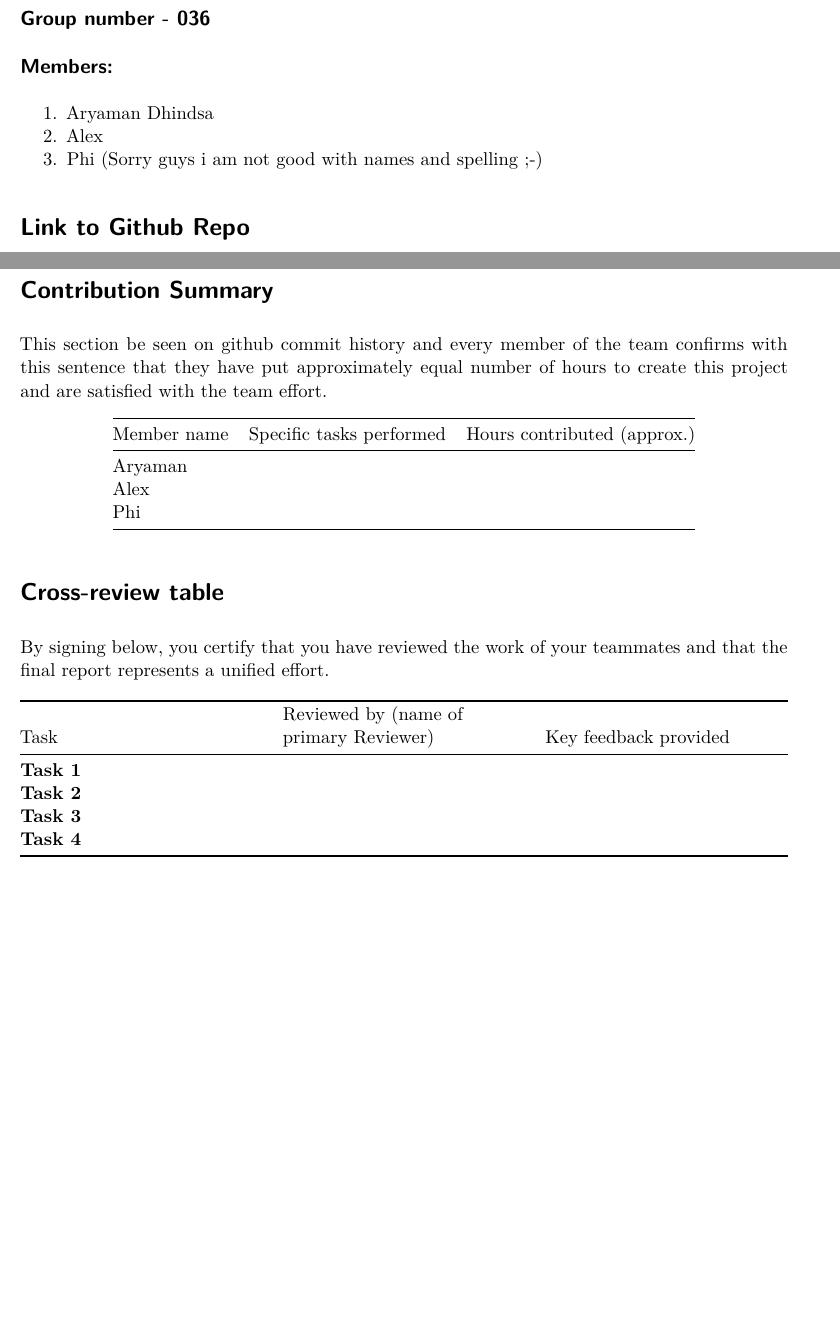
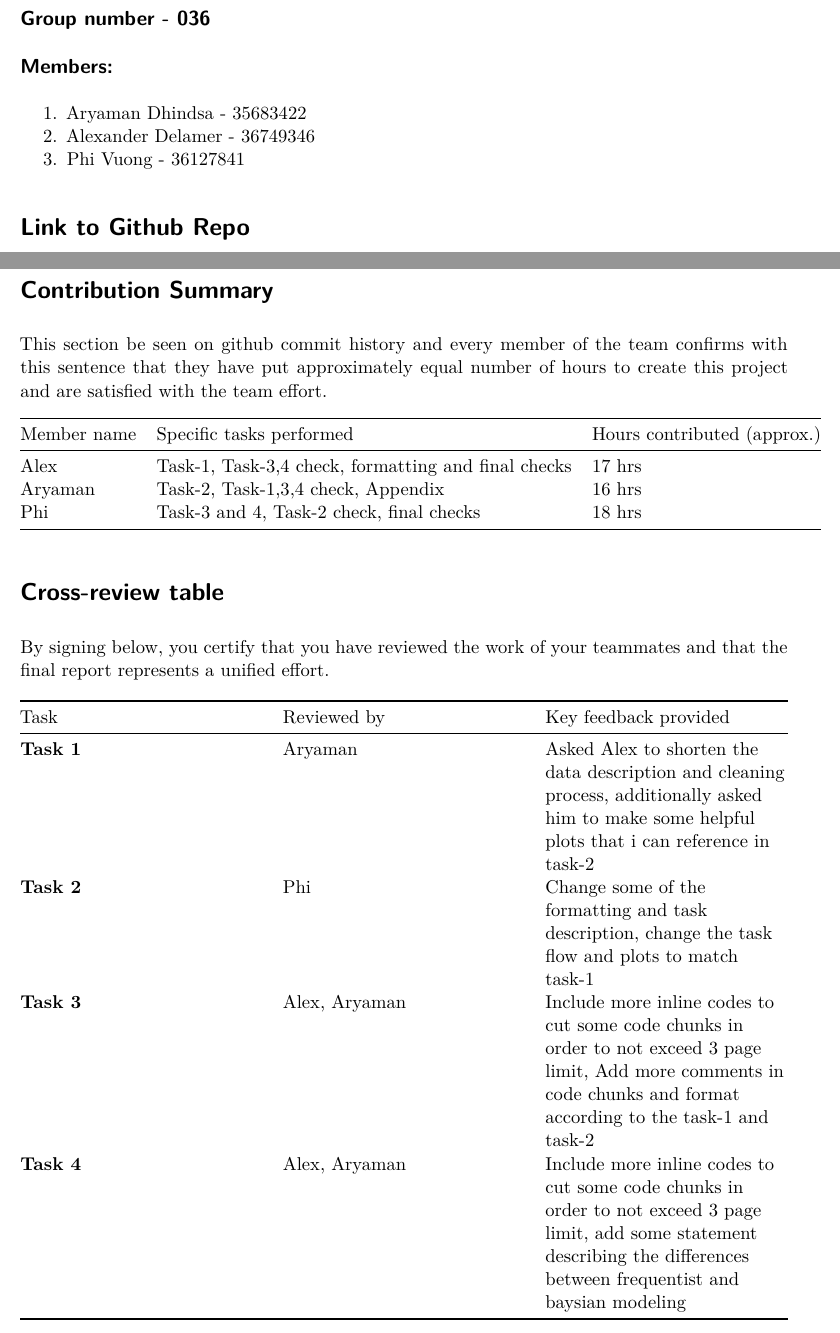
Before and after one commit to adhi0021/Stat-Thinking-Assignment-5242, a Quarto document (appendix.qmd): two parts of pages 1 and 2 of 2, joined at a grey line, cut so that both start at the same text, the shorter picture padded with empty space. Rendered offline with R 4.5, knitr and Pandoc in place of Quarto, then LaTeX, with nearby package versions; both versions are drawn in the output format of the newer one.

Commit message:
Added appendix

```diff
--- a/appendix.qmd
+++ b/appendix.qmd
@@ -1,15 +1,14 @@
 ---
 title: Assignment-2-Appendix
 author: Group-036
-format: html
+format: pdf
 ---
 
 ## Group number - 036
 ## Members:
-1. Aryaman Dhindsa
-2. Alex
-3. Phi
-(Sorry guys i am not good with names and spelling ;-)
+1. Aryaman Dhindsa - 35683422
+2. Alexander Delamer - 36749346
+3. Phi Vuong - 36127841
 
 # Link to Github Repo
 This is the link to our [github repo](https://github.com/adhi0021/Stat-Thinking-Assignment-5242) so that you can see we contributed equally to the project.
@@ -37,18 +36,18 @@ This section be seen on github commit history and every member of the team confi
 
 | Member name | Specific tasks performed | Hours contributed (approx.) |
 |:---|:---|:---|
-| Aryaman | | |
-| Alex | | |
-| Phi | | |
+| Alex | Task-1, Task-3,4 check, formatting and final checks | 17 hrs|
+| Aryaman | Task-2, Task-1,3,4 check, Appendix| 16 hrs |
+| Phi | Task-3 and 4, Task-2 check, final checks | 18 hrs |
 
 
 # Cross-review table
 
 By signing below, you certify that you have reviewed the work of your teammates and that the final report represents a unified effort.
 
-| Task | Reviewed by (name of primary Reviewer) | Key feedback provided |
+| Task | Reviewed by | Key feedback provided |
 |:---|:---|:---|
-| **Task 1** | | |
-| **Task 2** | | |
-| **Task 3** | | |
-| **Task 4** | | |
+| **Task 1** | Aryaman | Asked Alex to shorten the data description and cleaning process, additionally asked him to make some helpful plots that i can reference in task-2|
+| **Task 2** | Phi | Change some of the formatting and task description, change the task flow and plots to match task-1|
+| **Task 3** | Alex, Aryaman | Include more inline codes to cut some code chunks in order to not exceed 3 page limit, Add more comments in code chunks and format according to the task-1 and task-2|
+| **Task 4** | Alex, Aryaman | Include more inline codes to cut some code chunks in order to not exceed 3 page limit, add some statement describing the differences between frequentist and baysian modeling |
```
Also changed, not shown: appendix.pdf (added), appendix.qmd (2 more changed lines).
